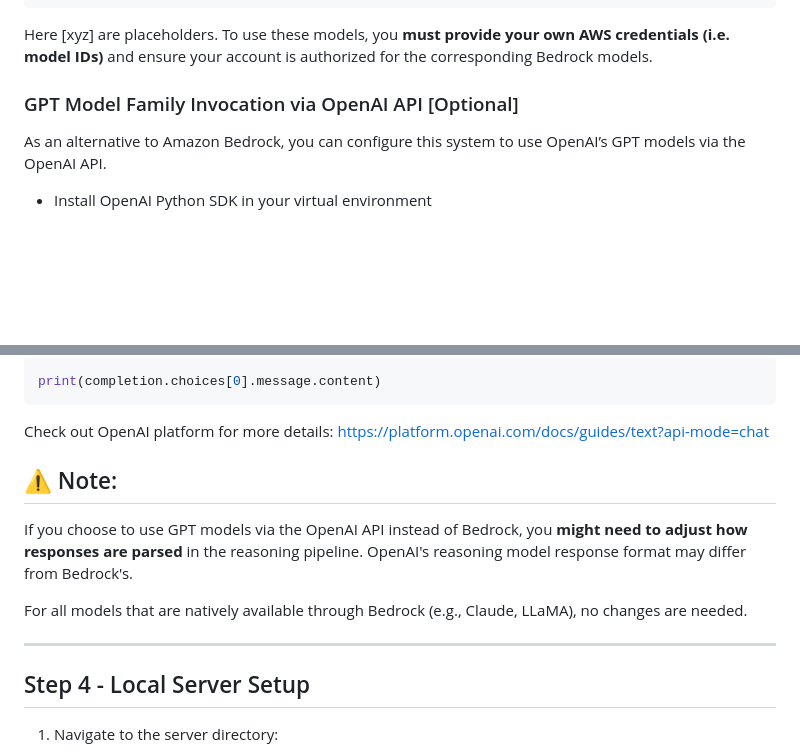
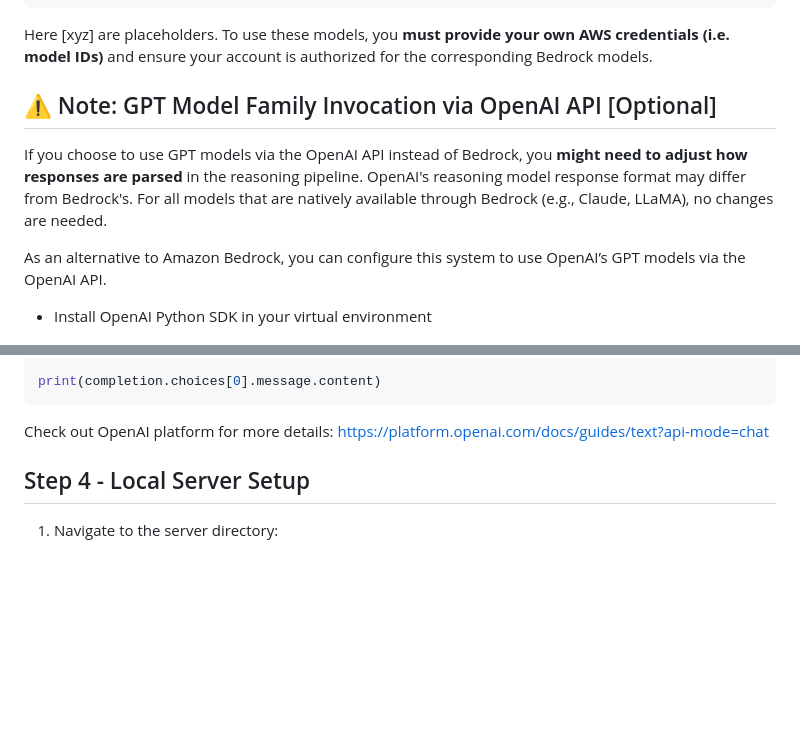
Before and after one commit to EPICLab/fairUX, a Markdown page: README.md, 2 parts joined by grey strips. Drawn GitHub-style; blank space fills up the shorter version.

Commit message:
Update README.md to move Note at the beginning

```diff
--- a/README.md
+++ b/README.md
@@ -60,7 +60,8 @@ LLM_MODELS = {
 
 Here [xyz] are placeholders. To use these models, you **must provide your own AWS credentials (i.e. model IDs)** and ensure your account is authorized for the corresponding Bedrock models.
 
-### GPT Model Family Invocation via OpenAI API [Optional]
+## ⚠️ Note: GPT Model Family Invocation via OpenAI API [Optional]
+If you choose to use GPT models via the OpenAI API instead of Bedrock, you **might need to adjust how responses are parsed** in the reasoning pipeline. OpenAI's reasoning model response format may differ from Bedrock's. For all models that are natively available through Bedrock (e.g., Claude, LLaMA), no changes are needed.
 
 As an alternative to Amazon Bedrock, you can configure this system to use OpenAI’s GPT models via the OpenAI API.
 
@@ -109,14 +110,6 @@ print(completion.choices[0].message.content)
 
 Check out OpenAI platform for more details: https://platform.openai.com/docs/guides/text?api-mode=chat
 
-## ⚠️ Note:
-
-If you choose to use GPT models via the OpenAI API instead of Bedrock, you **might need to adjust how responses are parsed** in the reasoning pipeline. OpenAI's reasoning model response format may differ from Bedrock's.
-
-For all models that are natively available through Bedrock (e.g., Claude, LLaMA), no changes are needed.
-
-
----
 
 ## Step 4 -  Local Server Setup
 
```
